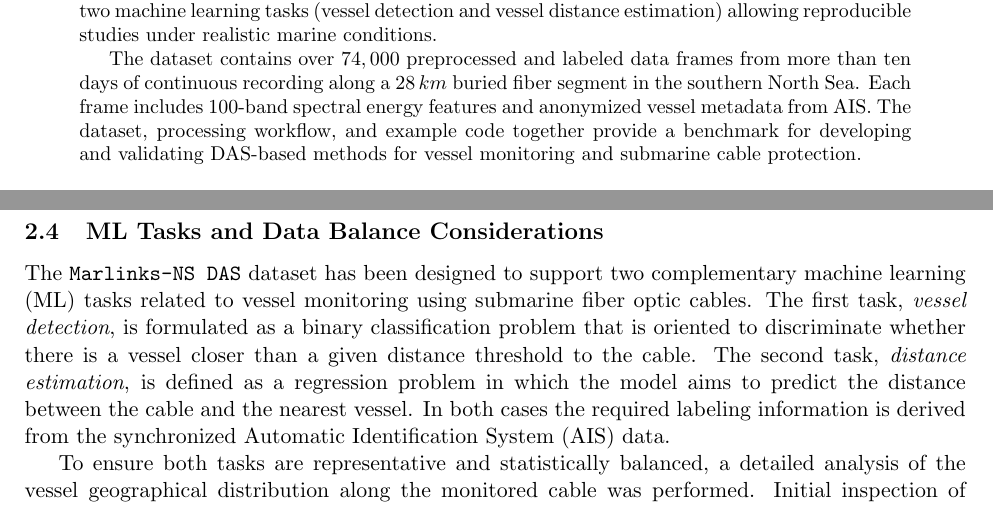
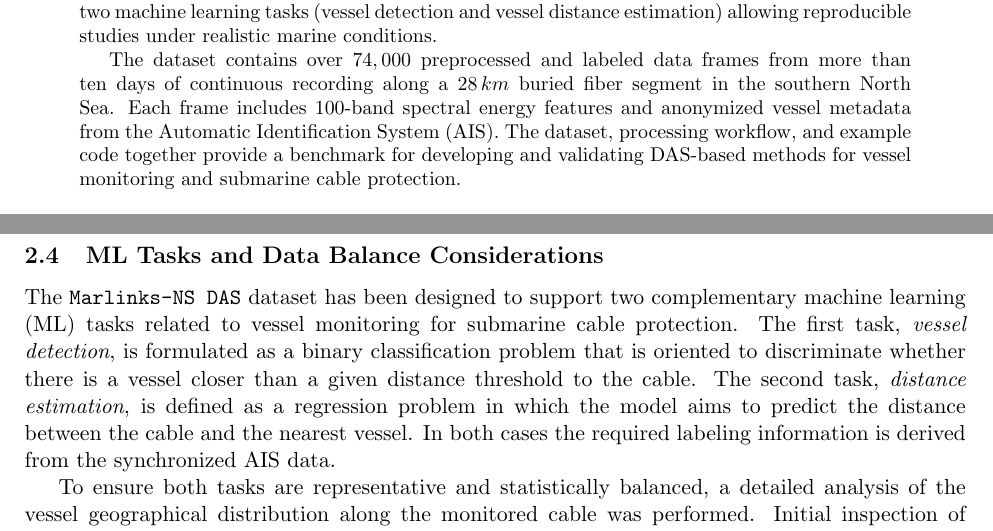
Before and after one commit to JaviMaciasG/2025-Paper-Marlinks-NS-dataset, a LaTeX paper (original/paper.tex): two parts of pages 1 and 4 of 10, joined at a grey line, cut so that both start at the same text. Compiled offline with pdfLaTeX.

Commit message:
WIP methods section

```diff
--- a/original/paper.tex
+++ b/original/paper.tex
@@ -86,7 +86,7 @@ Recent incidents of accidental damage and suspected sabotage to submarine teleco
 
 We present the \texttt{Marlinks-NS} DAS dataset, a large-scale, openly available collection of submarine DAS measurements specifically curated for cable protection research. The dataset defines two machine learning tasks (vessel detection and vessel distance estimation) allowing reproducible studies under realistic marine conditions.
 
-The dataset contains over $74,000$ preprocessed and labeled data frames from more than ten days of continuous recording along a $28\,km$ buried fiber segment in the southern North Sea. Each frame includes 100-band spectral energy features and anonymized vessel metadata from AIS. The dataset, processing workflow, and example code together provide a benchmark for developing and validating DAS-based methods for vessel monitoring and submarine cable protection.
+The dataset contains over $74,000$ preprocessed and labeled data frames from more than ten days of continuous recording along a $28\,km$ buried fiber segment in the southern North Sea. Each frame includes 100-band spectral energy features and anonymized vessel metadata from the Automatic Identification System (AIS). The dataset, processing workflow, and example code together provide a benchmark for developing and validating DAS-based methods for vessel monitoring and submarine cable protection.
 \end{abstract}
 
 
@@ -168,7 +168,7 @@ After the interpolation process, we had over $1,200,000$ AIS positios entries, w
 \subsection{ML Tasks and Data Balance Considerations}
 \label{sec:ml-tasks}
 
-The \texttt{Marlinks-NS DAS} dataset has been designed to support two complementary machine learning (ML) tasks related to vessel monitoring using submarine fiber optic cables. The first task, \emph{vessel detection}, is formulated as a binary classification problem that is oriented to discriminate whether there is a vessel closer than a given distance threshold to the cable. The second task, \emph{distance estimation}, is defined as a regression problem in which the model aims to predict the distance between the cable and the nearest vessel. In both cases the required labeling information is derived from the synchronized Automatic Identification System (AIS) data.
+The \texttt{Marlinks-NS DAS} dataset has been designed to support two complementary machine learning (ML) tasks related to vessel monitoring for submarine cable protection. The first task, \emph{vessel detection}, is formulated as a binary classification problem that is oriented to discriminate whether there is a vessel closer than a given distance threshold to the cable. The second task, \emph{distance estimation}, is defined as a regression problem in which the model aims to predict the distance between the cable and the nearest vessel. In both cases the required labeling information is derived from the synchronized AIS data.
 
 To ensure both tasks are representative and statistically balanced, a detailed analysis of the vessel geographical distribution  along the monitored cable was performed. Initial inspection of the ten-day continuous recording revealed strong spatial nonuniformity in vessel passages—mainly concentrated in the section of the cable intersecting the main navigation corridor. Regions near the cable ends presented very low vessel activity, leading to class imbalance and data sparsity that would bias ML model training and evaluation. To mitigate this, a contiguous portion of $2553\,m$ was selected, to corresponding to a subset of $N_{channels}=250$ equally spaced spatial channels located between $14707\,m$ and $17260\,m$ from the interrogator. This segment exhibits a balanced distribution of vessel distances, offering sufficient representation of both “vessel-present” and “no-vessel” cases, as well as a broad dynamic range of distances suitable for regression.
 
```
Also changed, not shown: original/paper.tex (4 more changed lines).
